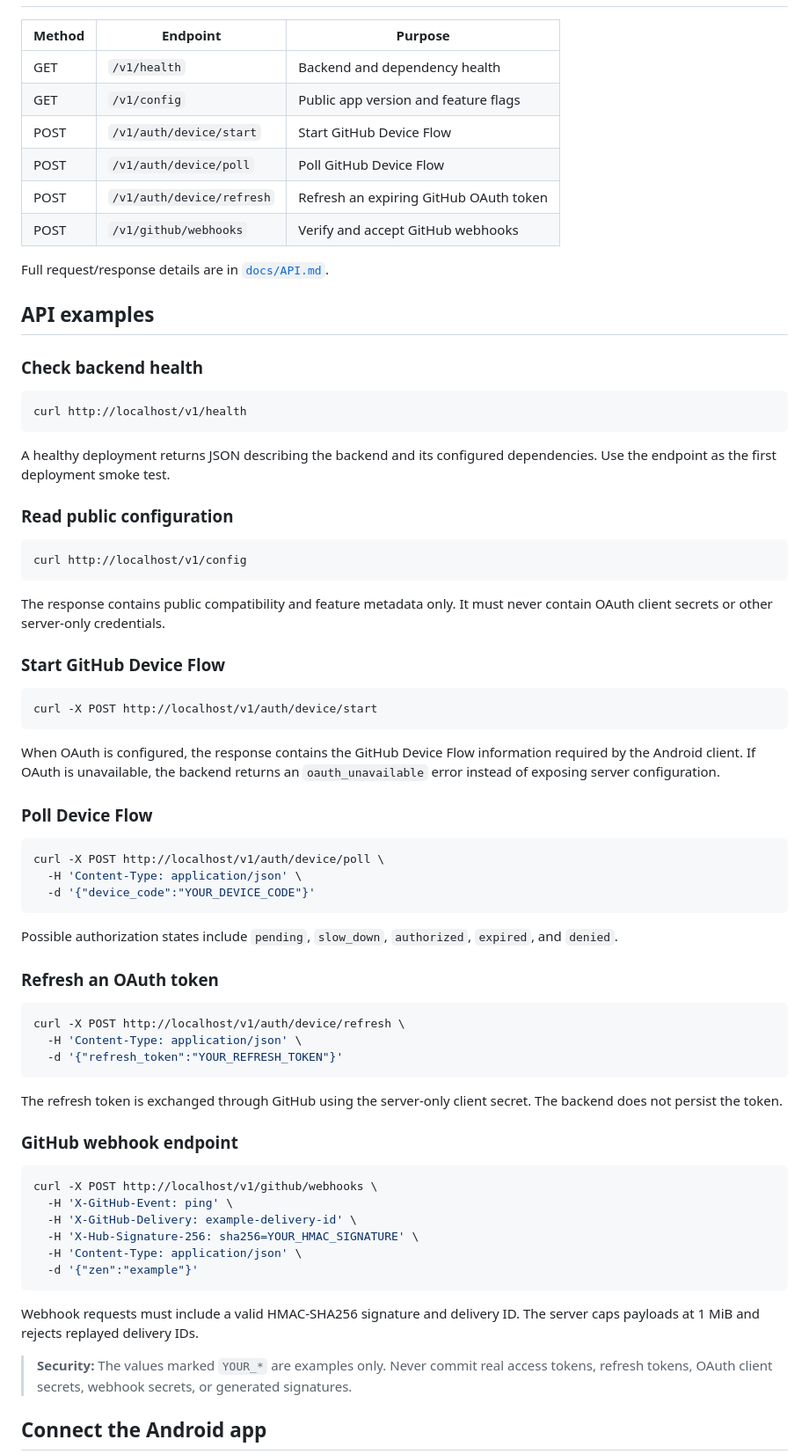
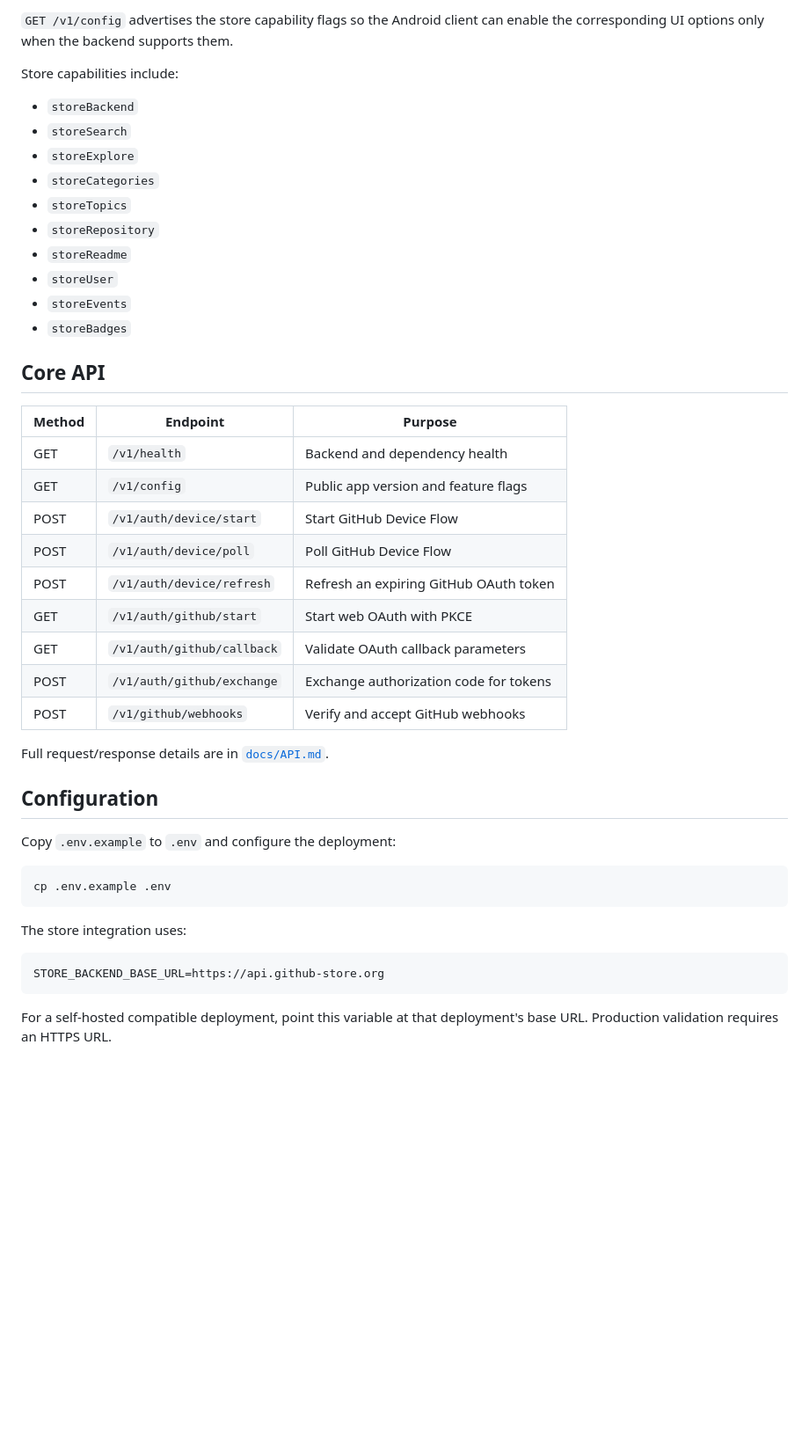
Before and after one commit to Sayanthrock-Developer/GitHub-Rock-Backend, a Markdown page: README.md, the part around one of its changes. Shown at 88% size. GitHub-like rendering; blank space fills up the shorter version.

````diff
--- a/README.md
+++ b/README.md
@@ -47,3 +81,19 @@ Only Caddy exposes public ports in the production Compose stack. PostgreSQL, Red
+`GET /v1/config` advertises the store capability flags so the Android client can enable the corresponding UI options only when the backend supports them.
+
+Store capabilities include:
+
+- `storeBackend`
+- `storeSearch`
+- `storeExplore`
+- `storeCategories`
+- `storeTopics`
+- `storeRepository`
+- `storeReadme`
+- `storeUser`
+- `storeEvents`
+- `storeBadges`
+
+## Core API
 
 | Method | Endpoint | Purpose |
 |---|---|---|
@@ -52,70 +102,26 @@ Only Caddy exposes public ports in the production Compose stack. PostgreSQL, Red
 | POST | `/v1/auth/device/start` | Start GitHub Device Flow |
 | POST | `/v1/auth/device/poll` | Poll GitHub Device Flow |
 | POST | `/v1/auth/device/refresh` | Refresh an expiring GitHub OAuth token |
+| GET | `/v1/auth/github/start` | Start web OAuth with PKCE |
+| GET | `/v1/auth/github/callback` | Validate OAuth callback parameters |
+| POST | `/v1/auth/github/exchange` | Exchange authorization code for tokens |
 | POST | `/v1/github/webhooks` | Verify and accept GitHub webhooks |
 
 Full request/response details are in [`docs/API.md`](docs/API.md).
 
-## API examples
+## Configuration
 
-### Check backend health
+Copy `.env.example` to `.env` and configure the deployment:
 
 ```bash
-curl http://localhost/v1/health
+cp .env.example .env
 ```
 
-A healthy deployment returns JSON describing the backend and its configured dependencies. Use the endpoint as the first deployment smoke test.
+The store integration uses:
 
-### Read public configuration
-
-```bash
-curl http://localhost/v1/config
+```text
+STORE_BACKEND_BASE_URL=https://api.github-store.org
 ```
 
-The response contains public compatibility and feature metadata only. It must never contain OAuth client secrets or other server-only credentials.
+For a self-hosted compatible deployment, point this variable at that deployment's base URL. Production validation requires an HTTPS URL.
 
-### Start GitHub Device Flow
-
-```bash
-curl -X POST http://localhost/v1/auth/device/start
-```
-
-When OAuth is configured, the response contains the GitHub Device Flow information required by the Android client. If OAuth is unavailable, the backend returns an `oauth_unavailable` error instead of exposing server configuration.
-
-### Poll Device Flow
-
-```bash
-curl -X POST http://localhost/v1/auth/device/poll \
-  -H 'Content-Type: application/json' \
-  -d '{"device_code":"YOUR_DEVICE_CODE"}'
-```
-
-Possible authorization states include `pending`, `slow_down`, `authorized`, `expired`, and `denied`.
-
-### Refresh an OAuth token
-
-```bash
-curl -X POST http://localhost/v1/auth/device/refresh \
-  -H 'Content-Type: application/json' \
-  -d '{"refresh_token":"YOUR_REFRESH_TOKEN"}'
-```
-
-The refresh token is exchanged through GitHub using the server-only client secret. The backend does not persist the token.
-
-### GitHub webhook endpoint
-
-```bash
-curl -X POST http://localhost/v1/github/webhooks \
-  -H 'X-GitHub-Event: ping' \
-  -H 'X-GitHub-Delivery: example-delivery-id' \
-  -H 'X-Hub-Signature-256: sha256=YOUR_HMAC_SIGNATURE' \
-  -H 'Content-Type: application/json' \
-  -d '{"zen":"example"}'
-```
-
-Webhook requests must include a valid HMAC-SHA256 signature and delivery ID. The server caps payloads at 1 MiB and rejects replayed delivery IDs.
-
-> **Security:** The values marked `YOUR_*` are examples only. Never commit real access tokens, refresh tokens, OAuth client secrets, webhook secrets, or generated signatures.
-
-## Connect the Android app
-
````
Also changed, not shown: other parts of README.md (+77 -83 lines).
